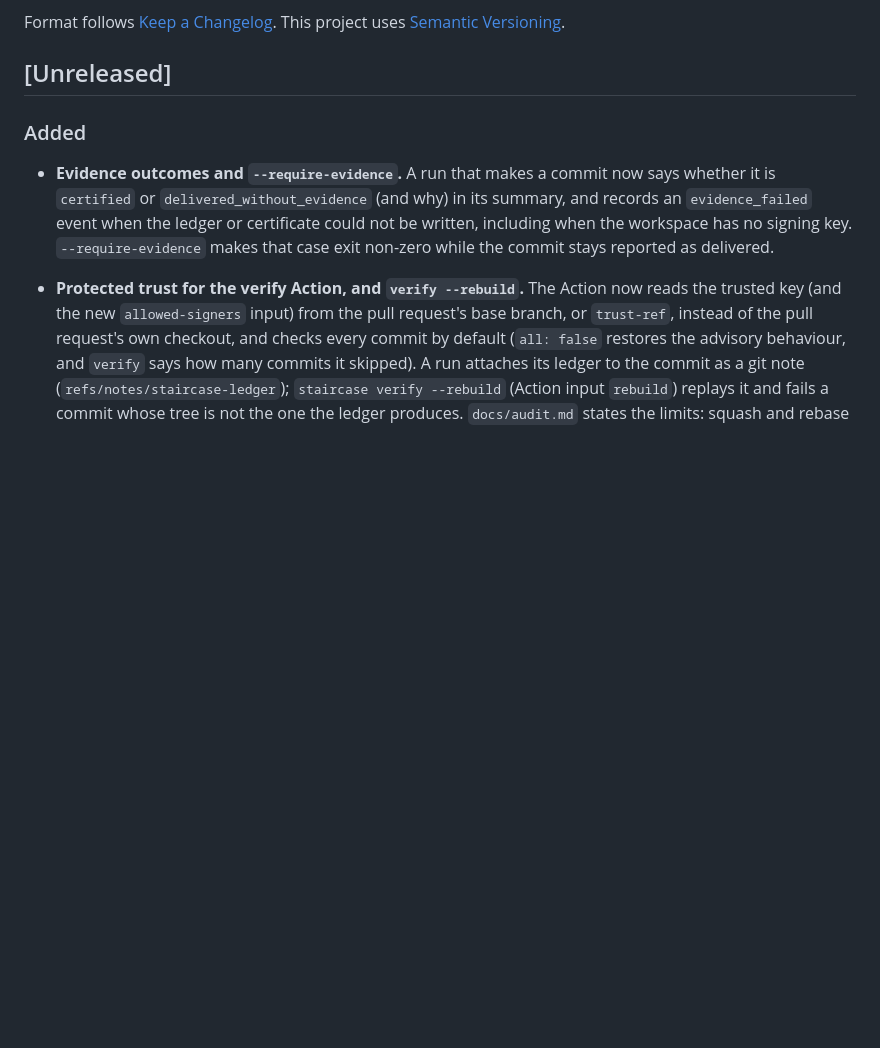
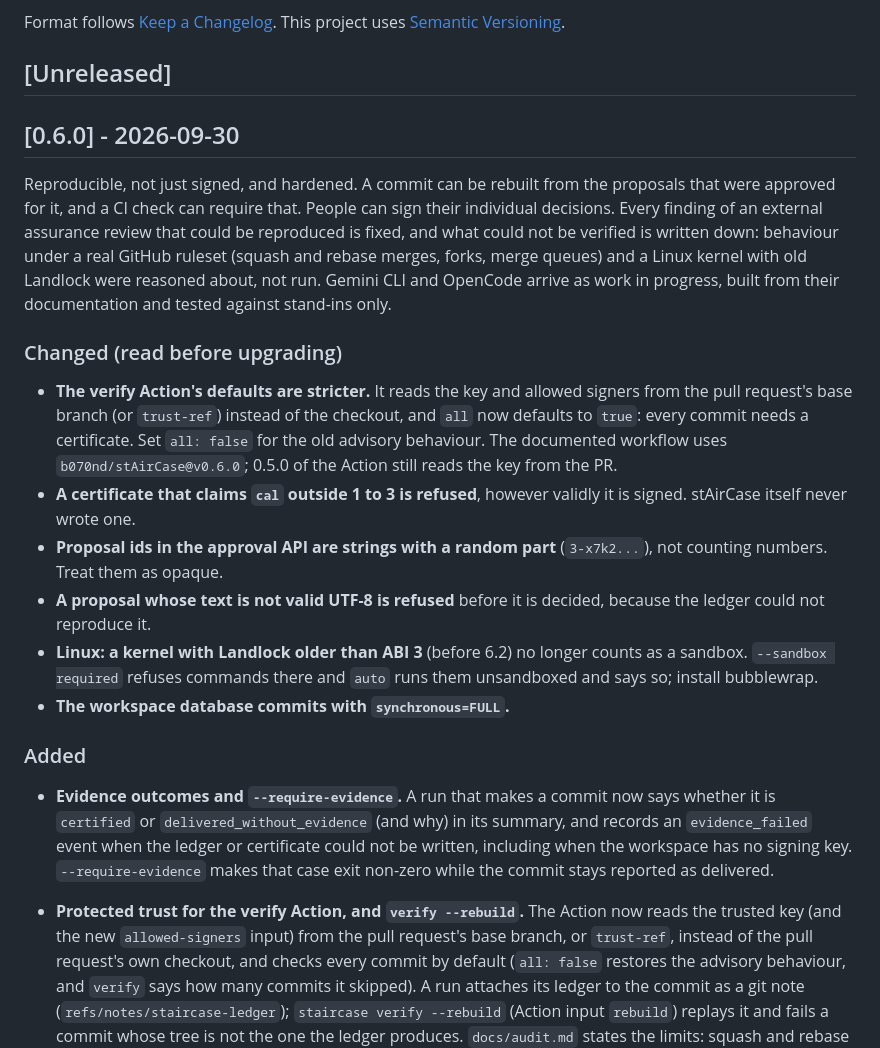
Before and after one commit to b070nd/stAirCase, a Markdown page: CHANGELOG.md, the part around the change. Rendered like a GitHub page; blank space fills up the shorter version.

Commit message:
chore: prepare v0.6.0
CHANGELOG section for 0.6.0 (rebuild from the ledger, signed decisions, evidence
outcomes and --require-evidence, protected trust and --rebuild for the verify
Action, Gemini CLI and OpenCode as work in progress, --signal-url, and the fixes
from the assurance review), with the changes to read before upgrading first.
ROADMAP notes that evidence now lives under git notes.

make check passes; goreleaser check and a snapshot build produce the 5 archives.

```diff
--- a/CHANGELOG.md
+++ b/CHANGELOG.md
@@ -5,6 +5,35 @@ All notable changes to stAirCase are documented here.
 Format follows [Keep a Changelog](https://keepachangelog.com/en/1.1.0/). This project uses [Semantic Versioning](https://semver.org/spec/v2.0.0.html).
 
 ## [Unreleased]
+
+## [0.6.0] - 2026-09-30
+
+Reproducible, not just signed, and hardened. A commit can be rebuilt from the
+proposals that were approved for it, and a CI check can require that. People can
+sign their individual decisions. Every finding of an external assurance review
+that could be reproduced is fixed, and what could not be verified is written down:
+behaviour under a real GitHub ruleset (squash and rebase merges, forks, merge
+queues) and a Linux kernel with old Landlock were reasoned about, not run. Gemini
+CLI and OpenCode arrive as work in progress, built from their documentation and
+tested against stand-ins only.
+
+### Changed (read before upgrading)
+
+- **The verify Action's defaults are stricter.** It reads the key and allowed
+  signers from the pull request's base branch (or `trust-ref`) instead of the
+  checkout, and `all` now defaults to `true`: every commit needs a certificate. Set
+  `all: false` for the old advisory behaviour. The documented workflow uses
+  `b070nd/stAirCase@v0.6.0`; 0.5.0 of the Action still reads the key from the PR.
+- **A certificate that claims `cal` outside 1 to 3 is refused**, however validly it
+  is signed. stAirCase itself never wrote one.
+- **Proposal ids in the approval API are strings with a random part**
+  (`3-x7k2...`), not counting numbers. Treat them as opaque.
+- **A proposal whose text is not valid UTF-8 is refused** before it is decided,
+  because the ledger could not reproduce it.
+- **Linux: a kernel with Landlock older than ABI 3** (before 6.2) no longer counts
+  as a sandbox. `--sandbox required` refuses commands there and `auto` runs them
+  unsandboxed and says so; install bubblewrap.
+- **The workspace database commits with `synchronous=FULL`.**
 
 ### Added
 
```
Also changed, not shown: ROADMAP.md (+2 -1 lines).
